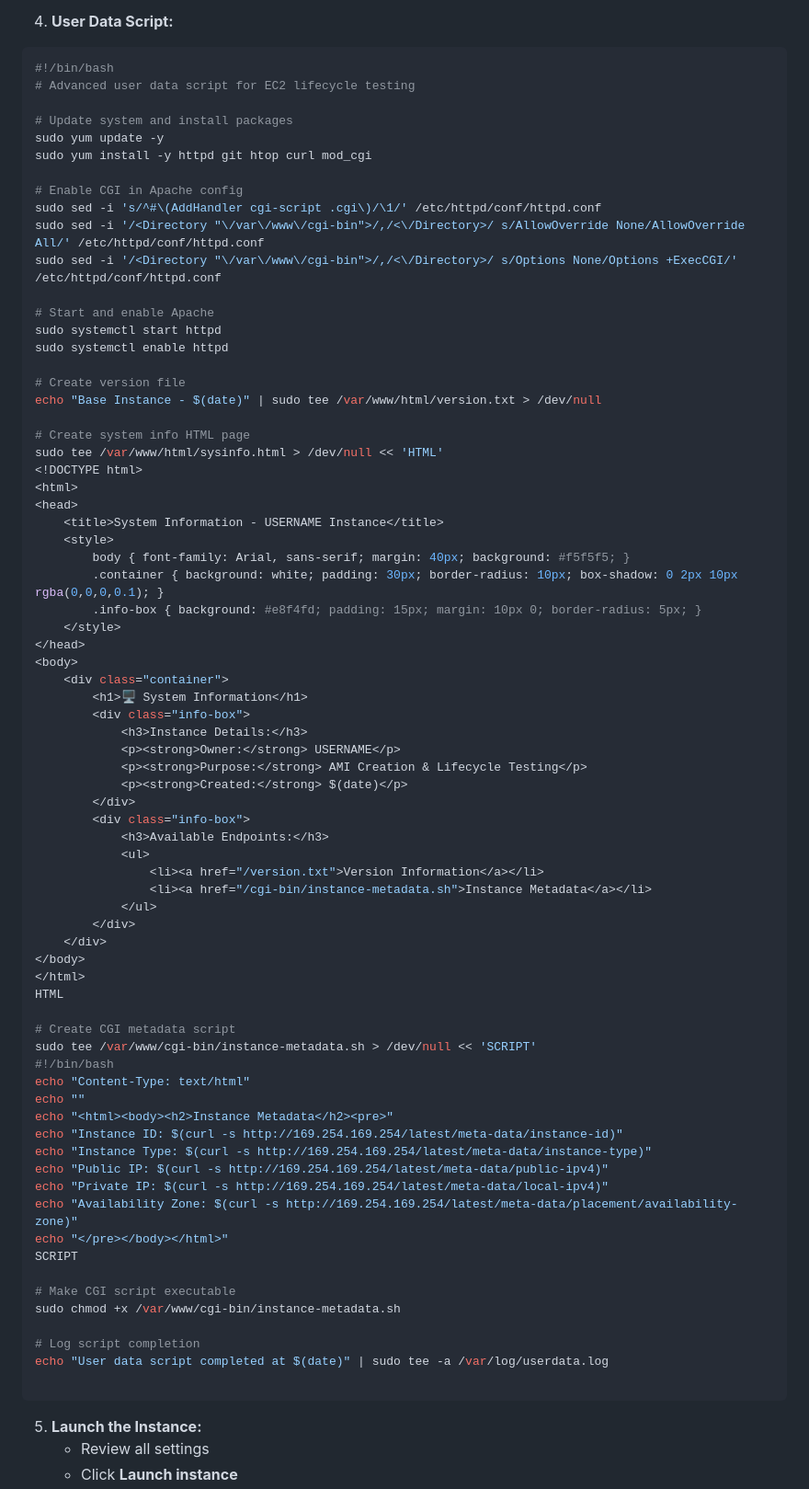
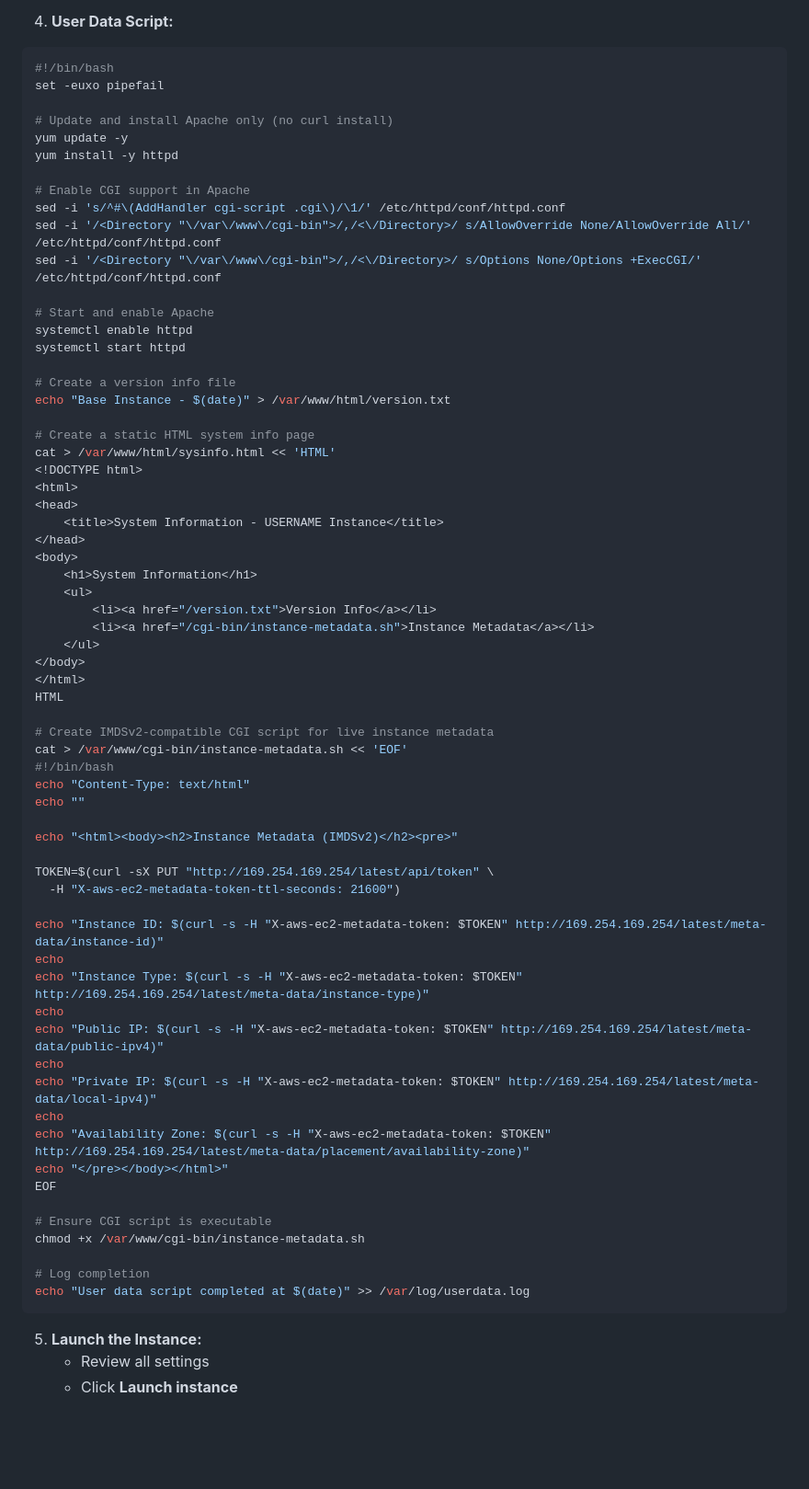
Before and after one commit to jwkidd3/aws_arch_v2, a Markdown page: lab2-ami-instance-lifecycle/README.md, the part around the change. Shown: that part at 92% size. GitHub-like rendering; blank space fills up the shorter version.

````diff
--- a/lab2-ami-instance-lifecycle/README.md
+++ b/lab2-ami-instance-lifecycle/README.md
@@ -49,77 +49,69 @@ After completing this lab, you will be able to:
 4. **User Data Script:**
 ```bash
 #!/bin/bash
-# Advanced user data script for EC2 lifecycle testing
+set -euxo pipefail
 
-# Update system and install packages
-sudo yum update -y
-sudo yum install -y httpd git htop curl mod_cgi
+# Update and install Apache only (no curl install)
+yum update -y
+yum install -y httpd
 
-# Enable CGI in Apache config
-sudo sed -i 's/^#\(AddHandler cgi-script .cgi\)/\1/' /etc/httpd/conf/httpd.conf
-sudo sed -i '/<Directory "\/var\/www\/cgi-bin">/,/<\/Directory>/ s/AllowOverride None/AllowOverride All/' /etc/httpd/conf/httpd.conf
-sudo sed -i '/<Directory "\/var\/www\/cgi-bin">/,/<\/Directory>/ s/Options None/Options +ExecCGI/' /etc/httpd/conf/httpd.conf
+# Enable CGI support in Apache
+sed -i 's/^#\(AddHandler cgi-script .cgi\)/\1/' /etc/httpd/conf/httpd.conf
+sed -i '/<Directory "\/var\/www\/cgi-bin">/,/<\/Directory>/ s/AllowOverride None/AllowOverride All/' /etc/httpd/conf/httpd.conf
+sed -i '/<Directory "\/var\/www\/cgi-bin">/,/<\/Directory>/ s/Options None/Options +ExecCGI/' /etc/httpd/conf/httpd.conf
 
 # Start and enable Apache
-sudo systemctl start httpd
-sudo systemctl enable httpd
+systemctl enable httpd
+systemctl start httpd
 
-# Create version file
-echo "Base Instance - $(date)" | sudo tee /var/www/html/version.txt > /dev/null
+# Create a version info file
+echo "Base Instance - $(date)" > /var/www/html/version.txt
 
-# Create system info HTML page
-sudo tee /var/www/html/sysinfo.html > /dev/null << 'HTML'
+# Create a static HTML system info page
+cat > /var/www/html/sysinfo.html << 'HTML'
 <!DOCTYPE html>
 <html>
 <head>
     <title>System Information - USERNAME Instance</title>
-    <style>
-        body { font-family: Arial, sans-serif; margin: 40px; background: #f5f5f5; }
-        .container { background: white; padding: 30px; border-radius: 10px; box-shadow: 0 2px 10px rgba(0,0,0,0.1); }
-        .info-box { background: #e8f4fd; padding: 15px; margin: 10px 0; border-radius: 5px; }
-    </style>
 </head>
 <body>
-    <div class="container">
-        <h1>🖥️ System Information</h1>
-        <div class="info-box">
-            <h3>Instance Details:</h3>
-            <p><strong>Owner:</strong> USERNAME</p>
-            <p><strong>Purpose:</strong> AMI Creation & Lifecycle Testing</p>
-            <p><strong>Created:</strong> $(date)</p>
-        </div>
-        <div class="info-box">
-            <h3>Available Endpoints:</h3>
-            <ul>
-                <li><a href="/version.txt">Version Information</a></li>
-                <li><a href="/cgi-bin/instance-metadata.sh">Instance Metadata</a></li>
-            </ul>
-        </div>
-    </div>
+    <h1>System Information</h1>
+    <ul>
+        <li><a href="/version.txt">Version Info</a></li>
+        <li><a href="/cgi-bin/instance-metadata.sh">Instance Metadata</a></li>
+    </ul>
 </body>
 </html>
 HTML
 
-# Create CGI metadata script
-sudo tee /var/www/cgi-bin/instance-metadata.sh > /dev/null << 'SCRIPT'
+# Create IMDSv2-compatible CGI script for live instance metadata
+cat > /var/www/cgi-bin/instance-metadata.sh << 'EOF'
 #!/bin/bash
 echo "Content-Type: text/html"
 echo ""
-echo "<html><body><h2>Instance Metadata</h2><pre>"
-echo "Instance ID: $(curl -s http://169.254.169.254/latest/meta-data/instance-id)"
-echo "Instance Type: $(curl -s http://169.254.169.254/latest/meta-data/instance-type)"
-echo "Public IP: $(curl -s http://169.254.169.254/latest/meta-data/public-ipv4)"
-echo "Private IP: $(curl -s http://169.254.169.254/latest/meta-data/local-ipv4)"
-echo "Availability Zone: $(curl -s http://169.254.169.254/latest/meta-data/placement/availability-zone)"
+
+echo "<html><body><h2>Instance Metadata (IMDSv2)</h2><pre>"
+
+TOKEN=$(curl -sX PUT "http://169.254.169.254/latest/api/token" \
+  -H "X-aws-ec2-metadata-token-ttl-seconds: 21600")
+
+echo "Instance ID: $(curl -s -H "X-aws-ec2-metadata-token: $TOKEN" http://169.254.169.254/latest/meta-data/instance-id)"
+echo
+echo "Instance Type: $(curl -s -H "X-aws-ec2-metadata-token: $TOKEN" http://169.254.169.254/latest/meta-data/instance-type)"
+echo
+echo "Public IP: $(curl -s -H "X-aws-ec2-metadata-token: $TOKEN" http://169.254.169.254/latest/meta-data/public-ipv4)"
+echo
+echo "Private IP: $(curl -s -H "X-aws-ec2-metadata-token: $TOKEN" http://169.254.169.254/latest/meta-data/local-ipv4)"
+echo
+echo "Availability Zone: $(curl -s -H "X-aws-ec2-metadata-token: $TOKEN" http://169.254.169.254/latest/meta-data/placement/availability-zone)"
 echo "</pre></body></html>"
-SCRIPT
+EOF
 
-# Make CGI script executable
-sudo chmod +x /var/www/cgi-bin/instance-metadata.sh
+# Ensure CGI script is executable
+chmod +x /var/www/cgi-bin/instance-metadata.sh
 
-# Log script completion
-echo "User data script completed at $(date)" | sudo tee -a /var/log/userdata.log
-
+# Log completion
+echo "User data script completed at $(date)" >> /var/log/userdata.log
 ```
 
 5. **Launch the Instance:**
````
